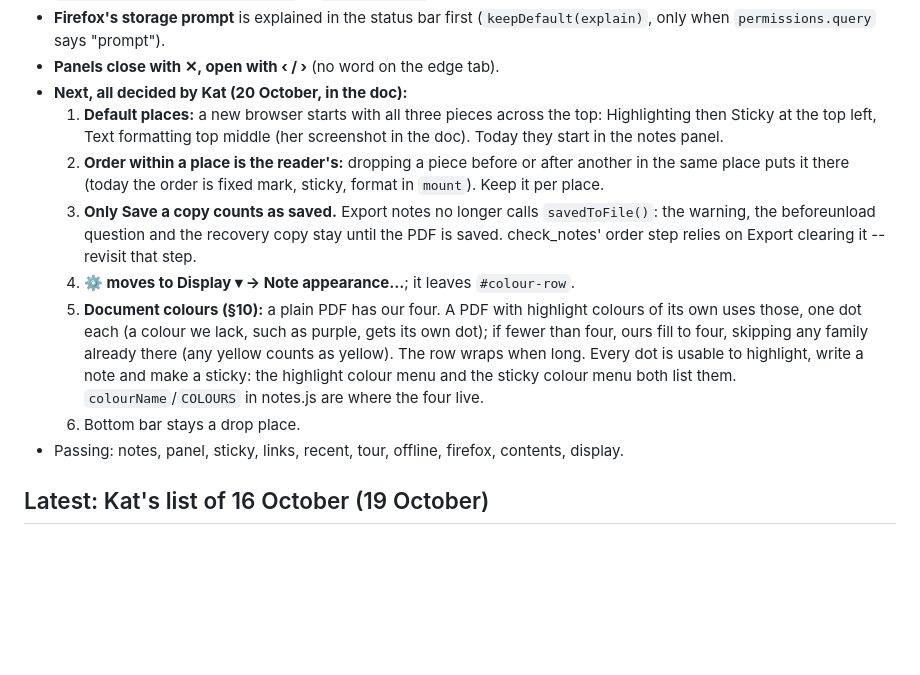
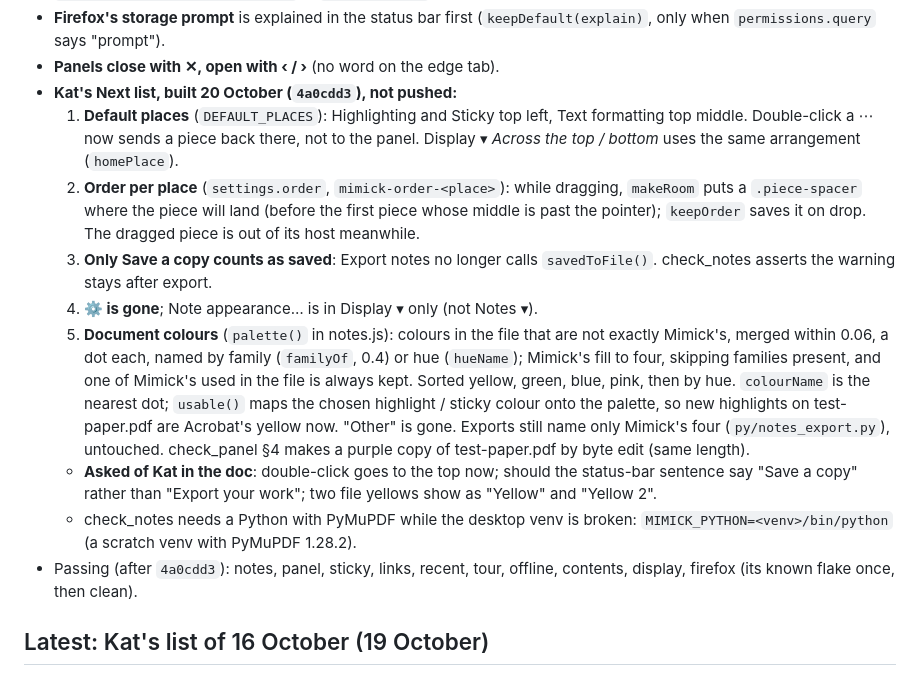
Before and after one commit to kathollander/mimick, a Markdown page: docs/HANDOFF.md, the part around the change. Drawn GitHub-style; blank space fills up the shorter version.

Commit message:
Handoff: Kat's Next list of 20 October, built
Co-Authored-By: Claude Opus 5.5 <noreply@anthropic.com>

```diff
--- a/docs/HANDOFF.md
+++ b/docs/HANDOFF.md
@@ -71,28 +71,35 @@ not pushed either.
 - **Firefox's storage prompt** is explained in the status bar first
   (`keepDefault(explain)`, only when `permissions.query` says "prompt").
 - **Panels close with ✕, open with ‹ / ›** (no word on the edge tab).
-- **Next, all decided by Kat (20 October, in the doc):**
-  1. **Default places:** a new browser starts with all three pieces across the
-     top: Highlighting then Sticky at the top left, Text formatting top middle
-     (her screenshot in the doc). Today they start in the notes panel.
-  2. **Order within a place is the reader's:** dropping a piece before or
-     after another in the same place puts it there (today the order is fixed
-     mark, sticky, format in `mount`). Keep it per place.
-  3. **Only Save a copy counts as saved.** Export notes no longer calls
-     `savedToFile()`: the warning, the beforeunload question and the recovery
-     copy stay until the PDF is saved. check_notes' order step relies on
-     Export clearing it -- revisit that step.
-  4. **⚙ moves to Display ▾ → Note appearance…**; it leaves `#colour-row`.
-  5. **Document colours (§10):** a plain PDF has our four. A PDF with
-     highlight colours of its own uses those, one dot each (a colour we lack,
-     such as purple, gets its own dot); if fewer than four, ours fill to four,
-     skipping any family already there (any yellow counts as yellow). The row
-     wraps when long. Every dot is usable to highlight, write a note and make
-     a sticky: the highlight colour menu and the sticky colour menu both list
-     them. `colourName`/`COLOURS` in notes.js are where the four live.
-  6. Bottom bar stays a drop place.
-- Passing: notes, panel, sticky, links, recent, tour, offline, firefox,
-  contents, display.
+- **Kat's Next list, built 20 October (`4a0cdd3`), not pushed:**
+  1. **Default places** (`DEFAULT_PLACES`): Highlighting and Sticky top left,
+     Text formatting top middle. Double-click a ⋯ now sends a piece back
+     there, not to the panel. Display ▾ *Across the top / bottom* uses the
+     same arrangement (`homePlace`).
+  2. **Order per place** (`settings.order`, `mimick-order-<place>`): while
+     dragging, `makeRoom` puts a `.piece-spacer` where the piece will land
+     (before the first piece whose middle is past the pointer); `keepOrder`
+     saves it on drop. The dragged piece is out of its host meanwhile.
+  3. **Only Save a copy counts as saved**: Export notes no longer calls
+     `savedToFile()`. check_notes asserts the warning stays after export.
+  4. **⚙ is gone**; Note appearance… is in Display ▾ only (not Notes ▾).
+  5. **Document colours** (`palette()` in notes.js): colours in the file that
+     are not exactly Mimick's, merged within 0.06, a dot each, named by
+     family (`familyOf`, 0.4) or hue (`hueName`); Mimick's fill to four,
+     skipping families present, and one of Mimick's used in the file is
+     always kept. Sorted yellow, green, blue, pink, then by hue. `colourName`
+     is the nearest dot; `usable()` maps the chosen highlight / sticky colour
+     onto the palette, so new highlights on test-paper.pdf are Acrobat's
+     yellow now. "Other" is gone. Exports still name only Mimick's four
+     (`py/notes_export.py`), untouched. check_panel §4 makes a purple copy of
+     test-paper.pdf by byte edit (same length).
+  - **Asked of Kat in the doc**: double-click goes to the top now; should the
+    status-bar sentence say "Save a copy" rather than "Export your work"; two
+    file yellows show as "Yellow" and "Yellow 2".
+  - check_notes needs a Python with PyMuPDF while the desktop venv is broken:
+    `MIMICK_PYTHON=<venv>/bin/python` (a scratch venv with PyMuPDF 1.28.2).
+- Passing (after `4a0cdd3`): notes, panel, sticky, links, recent, tour,
+  offline, contents, display, firefox (its known flake once, then clean).
 
 ## Latest: Kat's list of 16 October (19 October)
 
```
